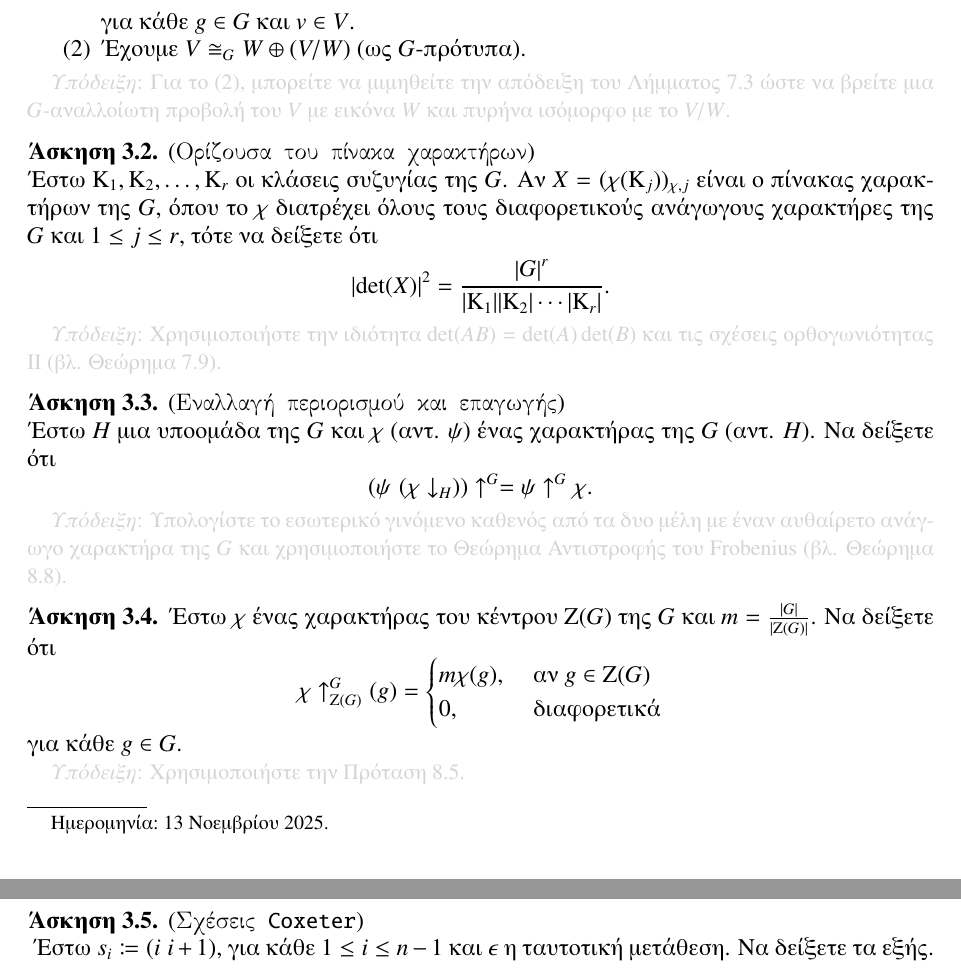
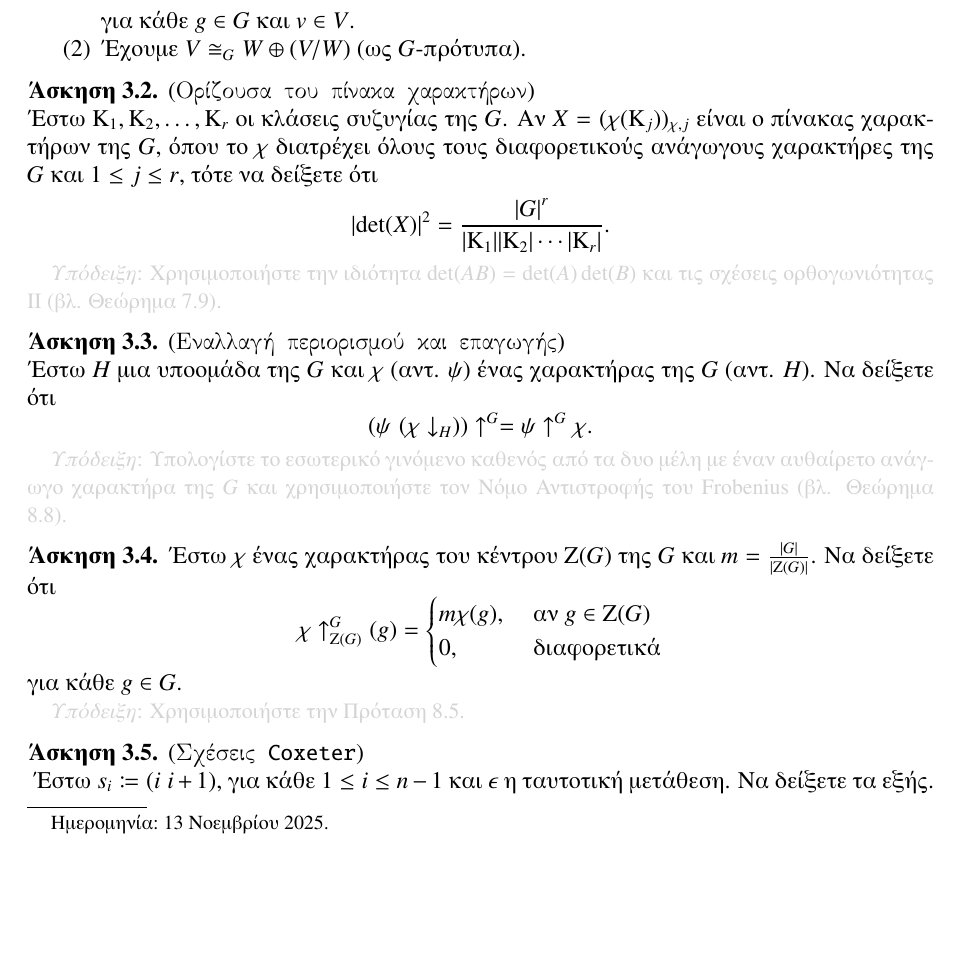
Before and after one commit to vasdionmous/Fall2025_RTC, a LaTeX problem sheet (homework/homework3/hw3.tex): two parts of pages 1 and 2 of 2 before the commit and part of page 1 of 2 after it, the two joined at a grey line, cut so that both start at the same text, the shorter picture padded with empty space. Compiled offline with pdfLaTeX.

Commit message:
withdrew the hint from Ex 3.1 (2)

```diff
--- a/homework/homework3/hw3.tex
+++ b/homework/homework3/hw3.tex
@@ -101,8 +101,6 @@
         για κάθε $g \in G$ και $v \in V$.
         \item[(2)] Έχουμε $V \cong_G W \oplus \left(V/W\right)$ (ως $G$-πρότυπα).
     \end{itemize}
-
-    \textcolor{lightgray}{\small{\emph{Υπόδειξη}: Για το (2), μπορείτε να μιμηθείτε την απόδειξη του Λήμματος 7.3 ώστε να βρείτε μια $G$-αναλλοίωτη προβολή του $V$ με εικόνα $W$ και πυρήνα ισόμορφο με το $V/W$.}}
 \end{exercise}
 
 \begin{exercise}{(\texttt{Ορίζουσα του πίνακα χαρακτήρων})} \\
@@ -120,7 +118,7 @@
     \left(\psi \, \left(\chi\downarrow_H\right) \right)\uparrow^G = \psi\uparrow^G \chi.
     \]
 
-    \textcolor{lightgray}{\small{\emph{Υπόδειξη}: Υπολογίστε το εσωτερικό γινόμενο καθενός από τα δυο μέλη με έναν αυθαίρετο ανάγωγο χαρακτήρα της $G$ και χρησιμοποιήστε το Θεώρημα Αντιστροφής του Frobenius (βλ. Θεώρημα 8.8).}}
+    \textcolor{lightgray}{\small{\emph{Υπόδειξη}: Υπολογίστε το εσωτερικό γινόμενο καθενός από τα δυο μέλη με έναν αυθαίρετο ανάγωγο χαρακτήρα της $G$ και χρησιμοποιήστε τον Νόμο Αντιστροφής του Frobenius (βλ. Θεώρημα 8.8).}}
 \end{exercise}
 
 % \begin{exercise}{(\texttt{Ο περιορισμός και η επαγωγή είναι μεταβατικές})} \\
@@ -144,8 +142,6 @@
 
     \textcolor{lightgray}{\small{\emph{Υπόδειξη}: Χρησιμοποιήστε την Πρόταση 8.5.}}
 \end{exercise}
-
-\newpage
 
 \begin{exercise}{(\texttt{Σχέσεις Coxeter})} \\
     \label{ex:coxeter_relations}
```
Also changed, not shown: homework/homework3/hw3.pdf.
